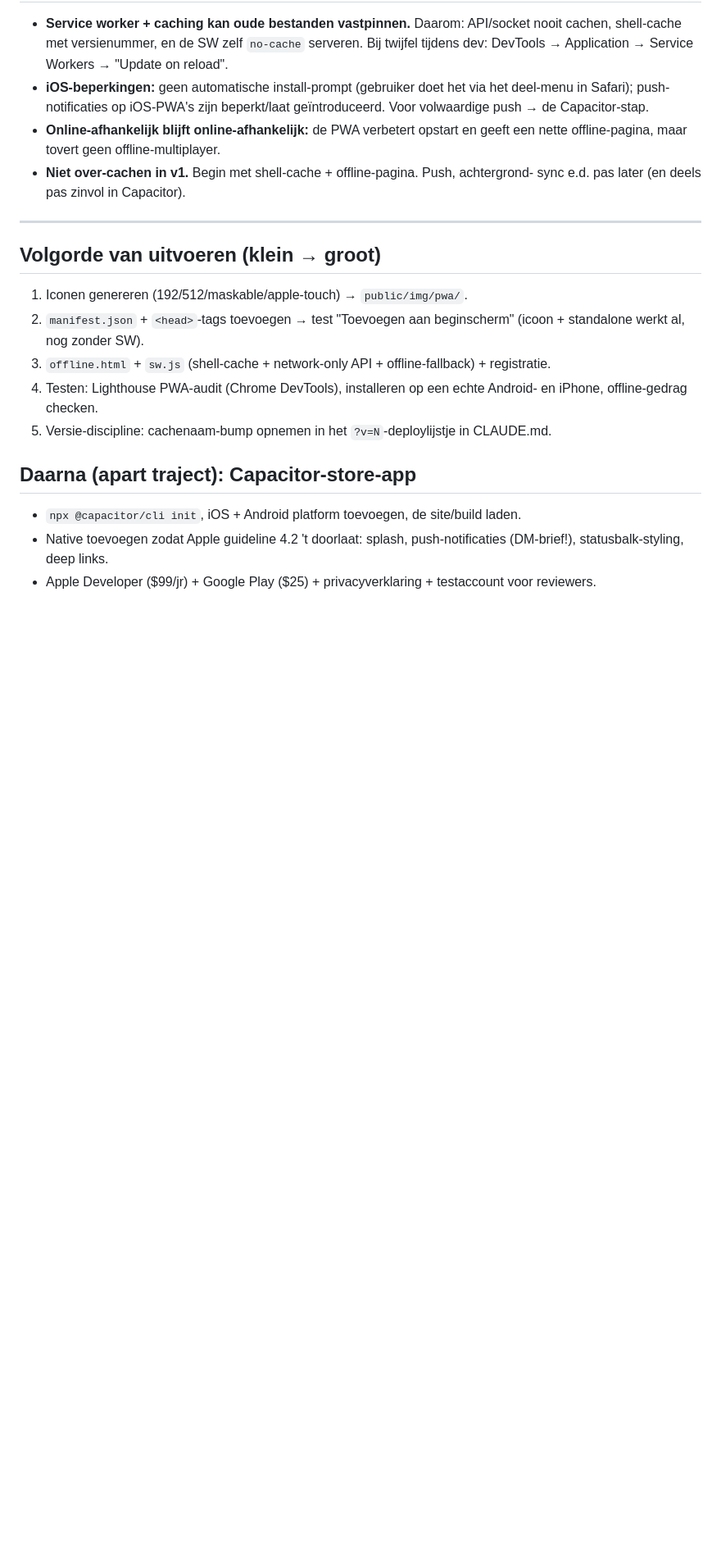
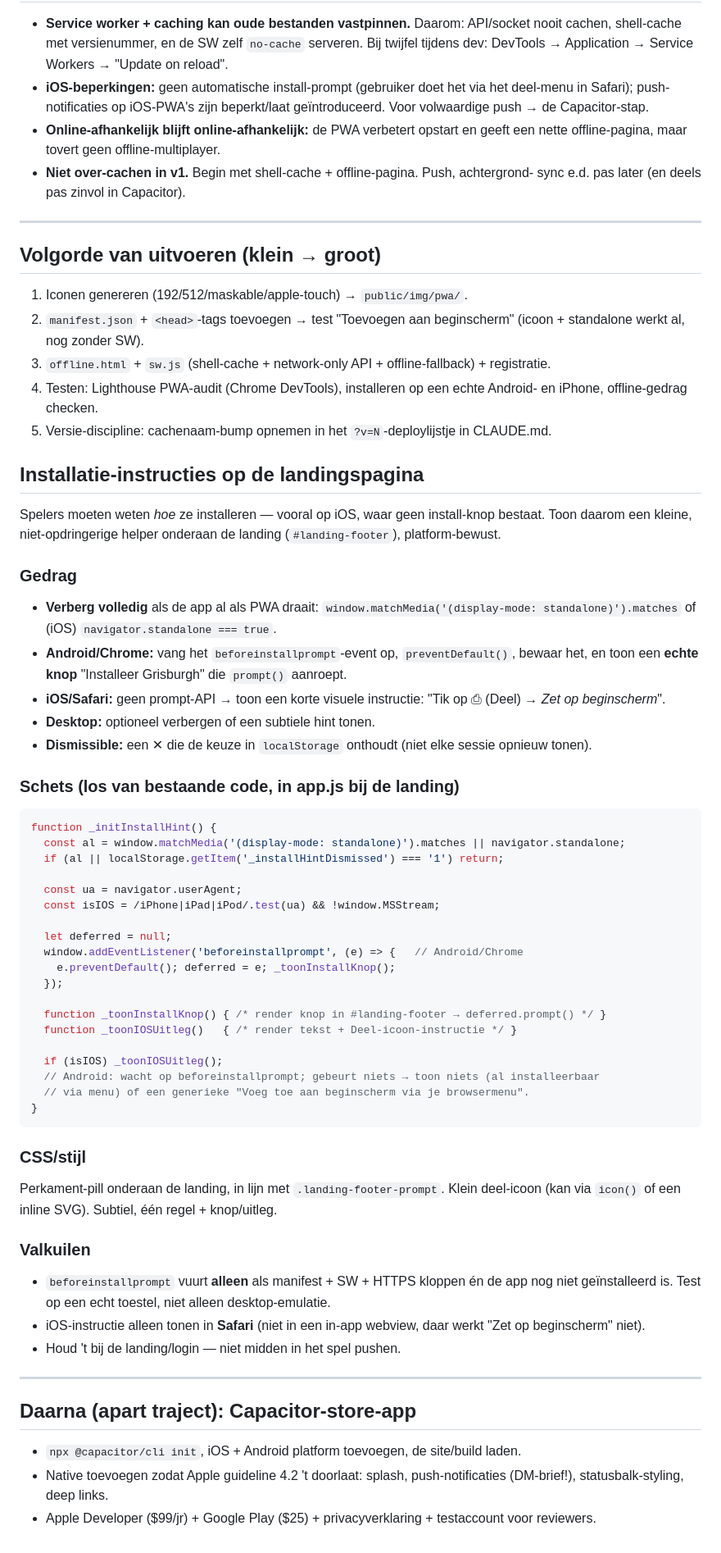
Before and after one commit to mossalan-dot/Grisburgh, a Markdown page: docs/pwa-plan.md, the part around the change. Shown at 82% size. GitHub-like rendering; blank space fills up the shorter version.

Commit message:
docs: installatie-helper op landingspagina aan PWA-plan toegevoegd
Platform-bewuste install-instructies: Android via beforeinstallprompt-knop, iOS via
visuele 'Deel -> Zet op beginscherm'-uitleg, verbergen als al geinstalleerd,
dismissible via localStorage.

Co-Authored-By: Claude Opus 4.8 <noreply@anthropic.com>

````diff
--- a/docs/pwa-plan.md
+++ b/docs/pwa-plan.md
@@ -116,6 +116,60 @@ En onderaan (na de bestaande scripts) SW-registratie:
    en iPhone, offline-gedrag checken.
 5. Versie-discipline: cachenaam-bump opnemen in het `?v=N`-deploylijstje in CLAUDE.md.
 
+## Installatie-instructies op de landingspagina
+
+Spelers moeten weten *hoe* ze installeren — vooral op iOS, waar geen install-knop
+bestaat. Toon daarom een kleine, niet-opdringerige helper onderaan de landing
+(`#landing-footer`), platform-bewust.
+
+### Gedrag
+- **Verberg volledig** als de app al als PWA draait:
+  `window.matchMedia('(display-mode: standalone)').matches` of (iOS)
+  `navigator.standalone === true`.
+- **Android/Chrome:** vang het `beforeinstallprompt`-event op, `preventDefault()`,
+  bewaar het, en toon een **echte knop** "Installeer Grisburgh" die `prompt()` aanroept.
+- **iOS/Safari:** geen prompt-API → toon een korte visuele instructie:
+  "Tik op ⎙ (Deel) → *Zet op beginscherm*".
+- **Desktop:** optioneel verbergen of een subtiele hint tonen.
+- **Dismissible:** een ✕ die de keuze in `localStorage` onthoudt (niet elke sessie
+  opnieuw tonen).
+
+### Schets (los van bestaande code, in app.js bij de landing)
+```js
+function _initInstallHint() {
+  const al = window.matchMedia('(display-mode: standalone)').matches || navigator.standalone;
+  if (al || localStorage.getItem('_installHintDismissed') === '1') return;
+
+  const ua = navigator.userAgent;
+  const isIOS = /iPhone|iPad|iPod/.test(ua) && !window.MSStream;
+
+  let deferred = null;
+  window.addEventListener('beforeinstallprompt', (e) => {   // Android/Chrome
+    e.preventDefault(); deferred = e; _toonInstallKnop();
+  });
+
+  function _toonInstallKnop() { /* render knop in #landing-footer → deferred.prompt() */ }
+  function _toonIOSUitleg()   { /* render tekst + Deel-icoon-instructie */ }
+
+  if (isIOS) _toonIOSUitleg();
+  // Android: wacht op beforeinstallprompt; gebeurt niets → toon niets (al installeerbaar
+  // via menu) of een generieke "Voeg toe aan beginscherm via je browsermenu".
+}
+```
+
+### CSS/stijl
+Perkament-pill onderaan de landing, in lijn met `.landing-footer-prompt`. Klein
+deel-icoon (kan via `icon()` of een inline SVG). Subtiel, één regel + knop/uitleg.
+
+### Valkuilen
+- `beforeinstallprompt` vuurt **alleen** als manifest + SW + HTTPS kloppen én de app
+  nog niet geïnstalleerd is. Test op een echt toestel, niet alleen desktop-emulatie.
+- iOS-instructie alleen tonen in **Safari** (niet in een in-app webview, daar werkt
+  "Zet op beginscherm" niet).
+- Houd 't bij de landing/login — niet midden in het spel pushen.
+
+---
+
 ## Daarna (apart traject): Capacitor-store-app
 - `npx @capacitor/cli init`, iOS + Android platform toevoegen, de site/build laden.
 - Native toevoegen zodat Apple guideline 4.2 't doorlaat: splash, push-notificaties
````
